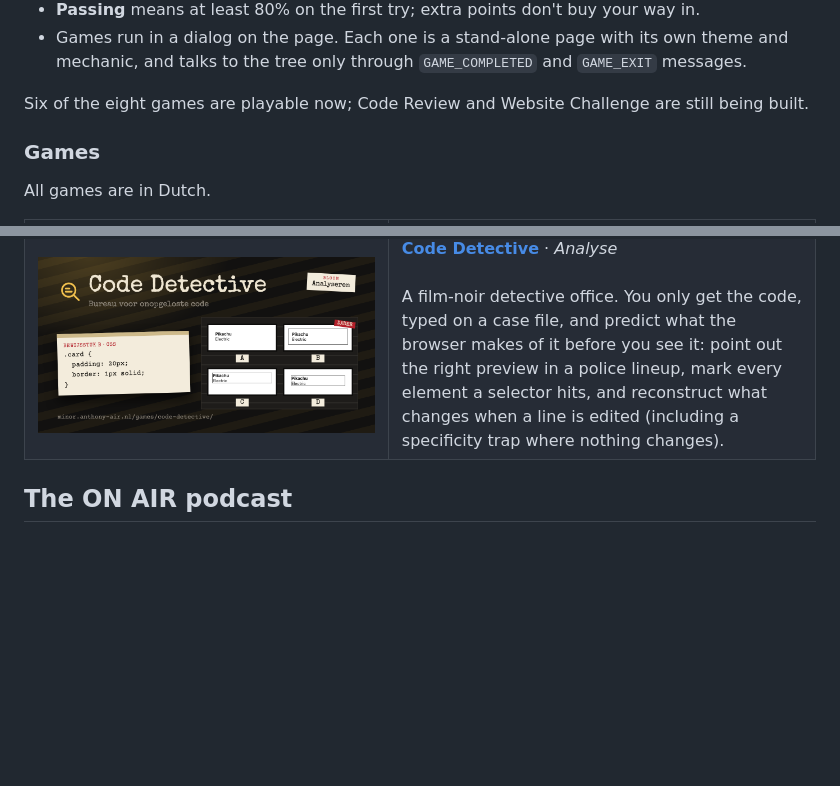
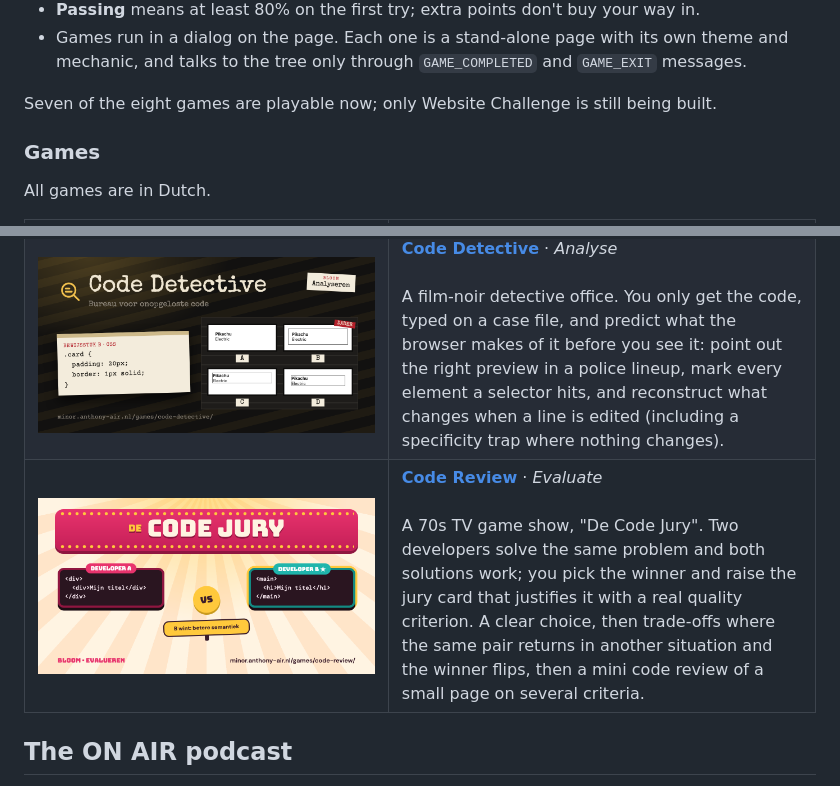
Before and after one commit to Anthony-AIR-03/minor, a Markdown page: README.md, 2 parts joined by grey strips. Drawn GitHub-style; pictures changed too: og/code-review.png (added); blank space fills up the shorter version.

```diff
--- a/README.md
+++ b/README.md
@@ -37,7 +37,7 @@ both are passed.
 - Games run in a dialog on the page. Each one is a stand-alone page with its own theme and mechanic, and
   talks to the tree only through `GAME_COMPLETED` and `GAME_EXIT` messages.
 
-Six of the eight games are playable now; Code Review and Website Challenge are still being built.
+Seven of the eight games are playable now; only Website Challenge is still being built.
 
 ### Games
 
@@ -67,6 +67,10 @@ All games are in Dutch.
 <tr>
 <td width="46%"><a href="https://minor.anthony-air.nl/games/code-detective/"><img src="og/code-detective.png" alt="Code Detective" width="100%" /></a></td>
 <td><b><a href="https://minor.anthony-air.nl/games/code-detective/">Code Detective</a></b> · <i>Analyse</i><br><br>A film-noir detective office. You only get the code, typed on a case file, and predict what the browser makes of it before you see it: point out the right preview in a police lineup, mark every element a selector hits, and reconstruct what changes when a line is edited (including a specificity trap where nothing changes).</td>
+</tr>
+<tr>
+<td width="46%"><a href="https://minor.anthony-air.nl/games/code-review/"><img src="og/code-review.png" alt="Code Review" width="100%" /></a></td>
+<td><b><a href="https://minor.anthony-air.nl/games/code-review/">Code Review</a></b> · <i>Evaluate</i><br><br>A 70s TV game show, "De Code Jury". Two developers solve the same problem and both solutions work; you pick the winner and raise the jury card that justifies it with a real quality criterion. A clear choice, then trade-offs where the same pair returns in another situation and the winner flips, then a mini code review of a small page on several criteria.</td>
 </tr>
 </table>
 
```
Also changed, not shown: other parts of README.md (+1 -1 lines), docs/skill-tree.jpg, og/games.png, 4 other files.
